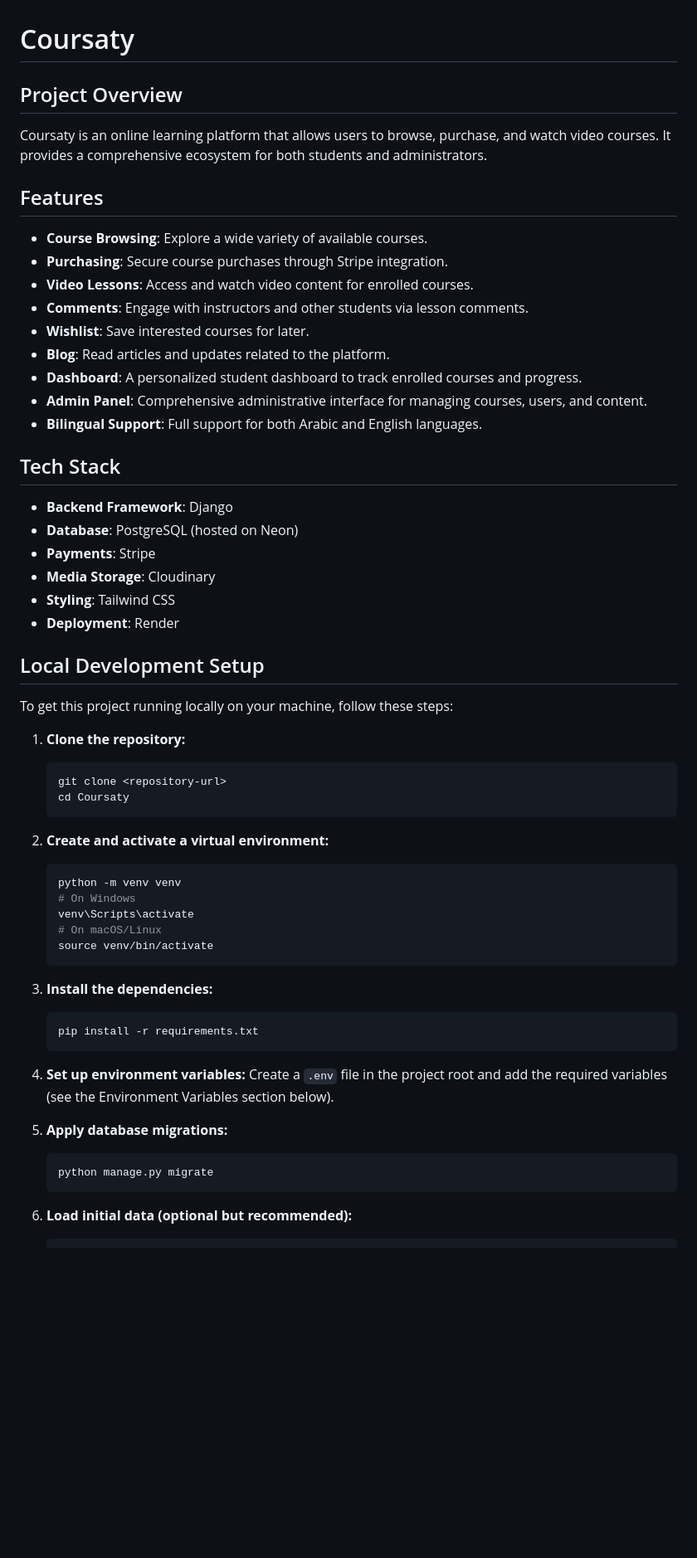
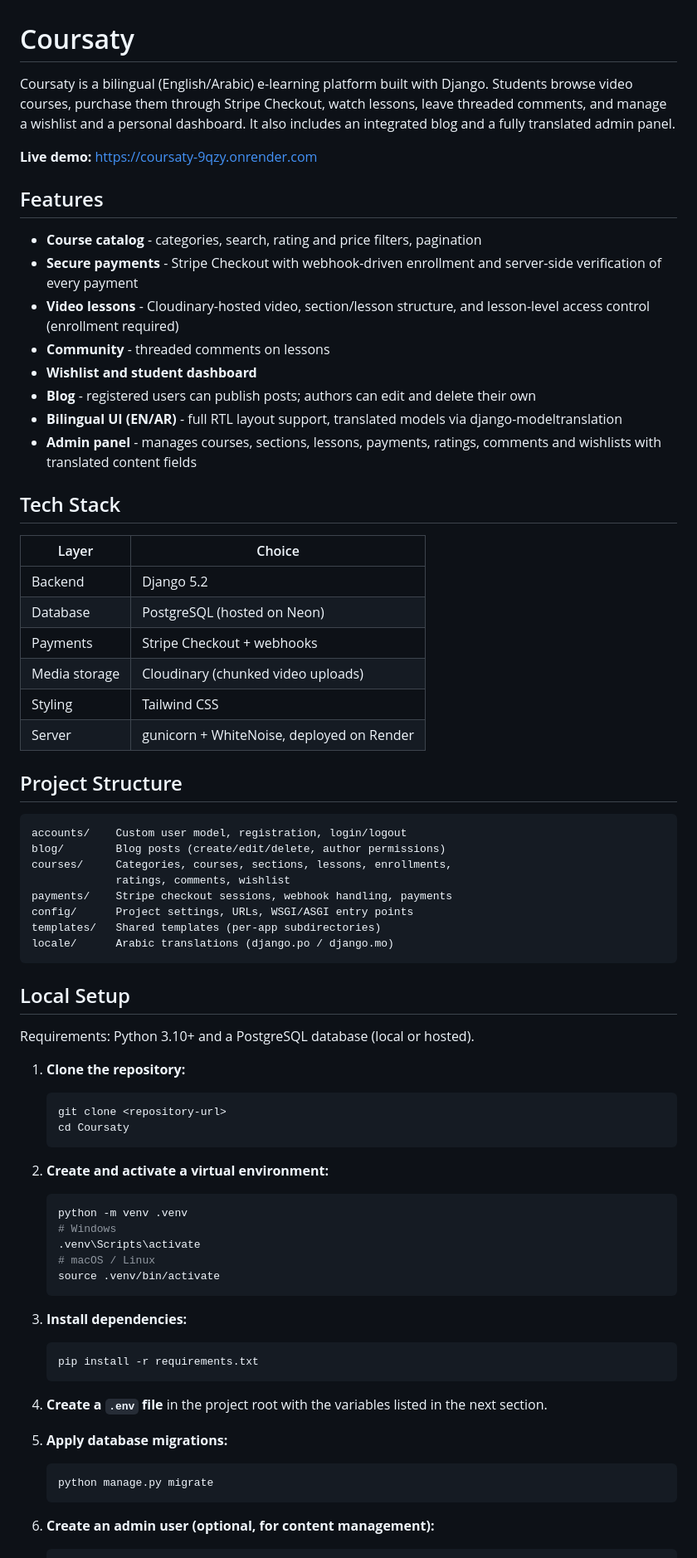
Before and after one commit to MohammadNoorM/Coursaty, a Markdown page: README.md, the part around one of its changes. Shown at 83% size. Rendered like a GitHub page; blank space fills up the shorter version.

````diff
--- a/README.md
+++ b/README.md
@@ -1,58 +1,89 @@
 # Coursaty
 
-## Project Overview
-Coursaty is an online learning platform that allows users to browse, purchase, and watch video courses. It provides a comprehensive ecosystem for both students and administrators.
+Coursaty is a bilingual (English/Arabic) e-learning platform built with Django.
+Students browse video courses, purchase them through Stripe Checkout, watch
+lessons, leave threaded comments, and manage a wishlist and a personal
+dashboard. It also includes an integrated blog and a fully translated admin
+panel.
+
+**Live demo:** <https://coursaty-9qzy.onrender.com>
 
 ## Features
-- **Course Browsing**: Explore a wide variety of available courses.
-- **Purchasing**: Secure course purchases through Stripe integration.
-- **Video Lessons**: Access and watch video content for enrolled courses.
-- **Comments**: Engage with instructors and other students via lesson comments.
-- **Wishlist**: Save interested courses for later.
-- **Blog**: Read articles and updates related to the platform.
-- **Dashboard**: A personalized student dashboard to track enrolled courses and progress.
-- **Admin Panel**: Comprehensive administrative interface for managing courses, users, and content.
-- **Bilingual Support**: Full support for both Arabic and English languages.
+
+- **Course catalog** - categories, search, rating and price filters, pagination
+- **Secure payments** - Stripe Checkout with webhook-driven enrollment and
+  server-side verification of every payment
+- **Video lessons** - Cloudinary-hosted video, section/lesson structure, and
+  lesson-level access control (enrollment required)
+- **Community** - threaded comments on lessons
+- **Wishlist and student dashboard**
+- **Blog** - registered users can publish posts; authors can edit and delete
+  their own
+- **Bilingual UI (EN/AR)** - full RTL layout support, translated models via
+  django-modeltranslation
+- **Admin panel** - manages courses, sections, lessons, payments, ratings,
+  comments and wishlists with translated content fields
 
 ## Tech Stack
-- **Backend Framework**: Django
-- **Database**: PostgreSQL (hosted on Neon)
-- **Payments**: Stripe
-- **Media Storage**: Cloudinary
-- **Styling**: Tailwind CSS
-- **Deployment**: Render
 
-## Local Development Setup
+| Layer | Choice |
+| --- | --- |
+| Backend | Django 5.2 |
+| Database | PostgreSQL (hosted on Neon) |
+| Payments | Stripe Checkout + webhooks |
+| Media storage | Cloudinary (chunked video uploads) |
+| Styling | Tailwind CSS |
+| Server | gunicorn + WhiteNoise, deployed on Render |
 
-To get this project running locally on your machine, follow these steps:
+## Project Structure
+
+```
+accounts/    Custom user model, registration, login/logout
+blog/        Blog posts (create/edit/delete, author permissions)
+courses/     Categories, courses, sections, lessons, enrollments,
+             ratings, comments, wishlist
+payments/    Stripe checkout sessions, webhook handling, payments
+config/      Project settings, URLs, WSGI/ASGI entry points
+templates/   Shared templates (per-app subdirectories)
+locale/      Arabic translations (django.po / django.mo)
+```
+
+## Local Setup
+
+Requirements: Python 3.10+ and a PostgreSQL database (local or hosted).
 
 1. **Clone the repository:**
+
    ```bash
    git clone <repository-url>
    cd Coursaty
    ```
 
 2. **Create and activate a virtual environment:**
+
    ```bash
-   python -m venv venv
-   # On Windows
-   venv\Scripts\activate
-   # On macOS/Linux
-   source venv/bin/activate
+   python -m venv .venv
+   # Windows
+   .venv\Scripts\activate
+   # macOS / Linux
+   source .venv/bin/activate
    ```
 
-3. **Install the dependencies:**
+3. **Install dependencies:**
+
    ```bash
    pip install -r requirements.txt
    ```
 
-4. **Set up environment variables:**
-   Create a `.env` file in the project root and add the required variables (see the Environment Variables section below).
+4. **Create a `.env` file** in the project root with the variables listed in
+   the next section.
 
 5. **Apply database migrations:**
+
    ```bash
    python manage.py migrate
    ```
 
-6. **Load initial data (optional but recommended):**
+6. **Create an admin user (optional, for content management):**
+
    ```bash
````
Also changed, not shown: other parts of README.md (+79 -88 lines).
